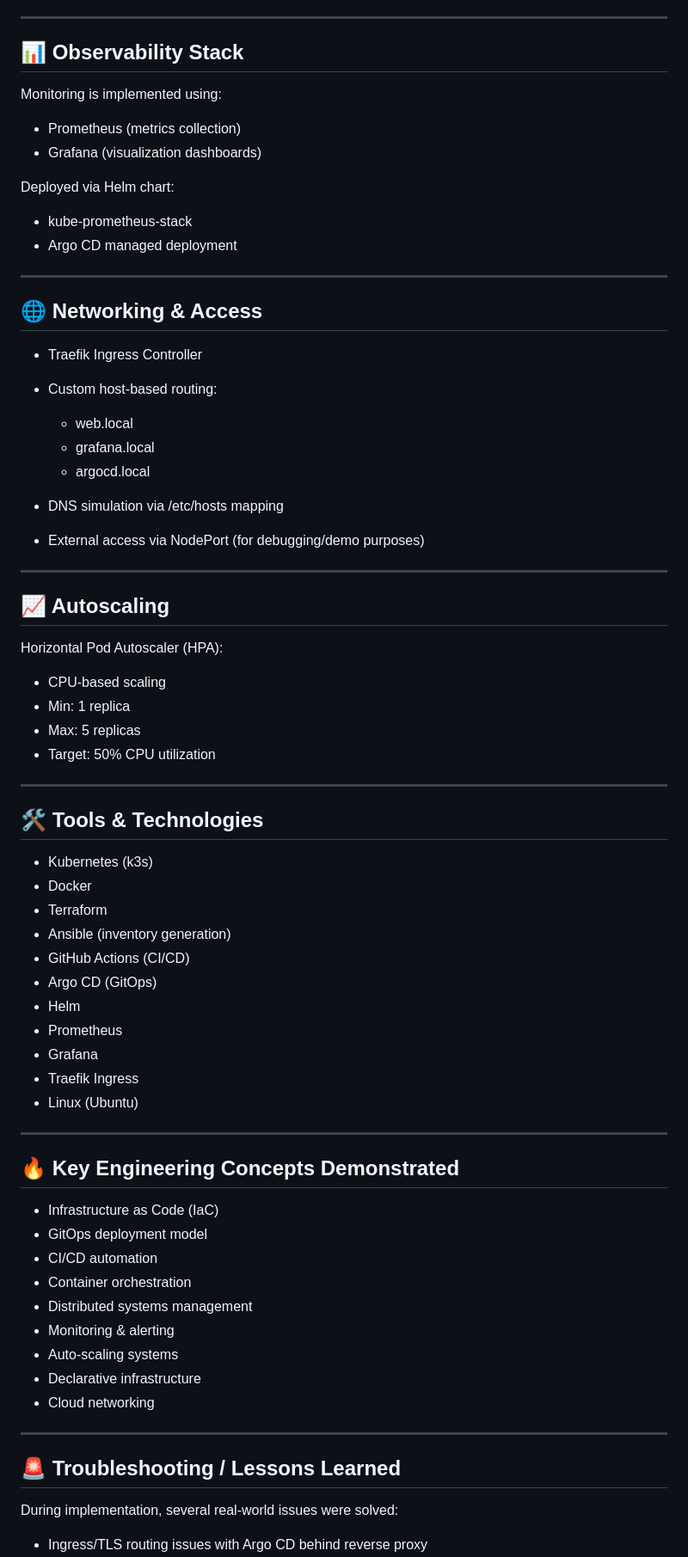
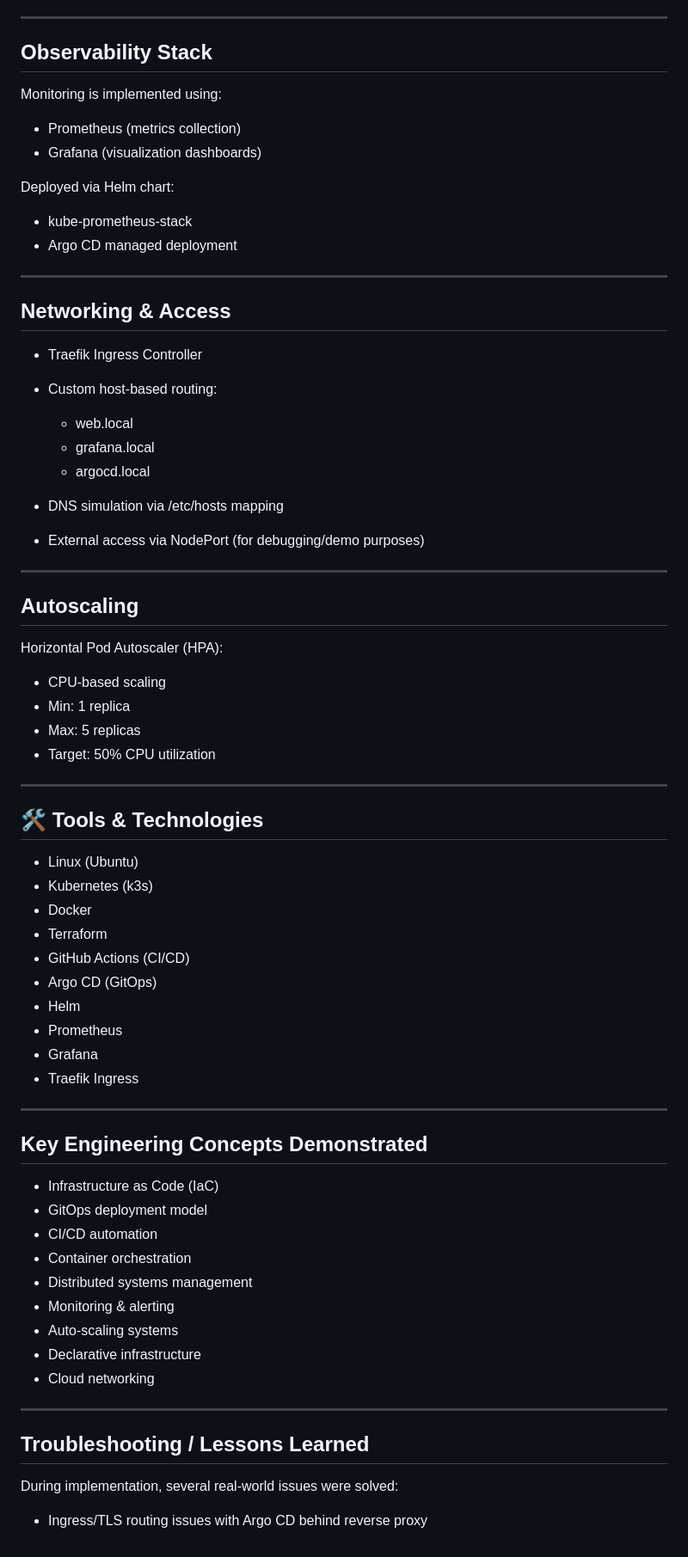
Before and after one commit to SertacEngin/hetzner-kubernetes-deployment, a Markdown page: README.md, the part around one of its changes. Shown at 86% size. Rendered like a GitHub page.

```diff
--- a/README.md
+++ b/README.md
@@ -93,7 +100,7 @@ Features:
 
 ---
 
-## 📊 Observability Stack
+## Observability Stack
 
 Monitoring is implemented using:
 
@@ -107,7 +114,7 @@ Deployed via Helm chart:
 
 ---
 
-## 🌐 Networking & Access
+## Networking & Access
 
 * Traefik Ingress Controller
 
@@ -123,7 +130,7 @@ Deployed via Helm chart:
 
 ---
 
-## 📈 Autoscaling
+## Autoscaling
 
 Horizontal Pod Autoscaler (HPA):
 
@@ -136,21 +143,20 @@ Horizontal Pod Autoscaler (HPA):
 
 ## 🛠️ Tools & Technologies
 
+* Linux (Ubuntu)
 * Kubernetes (k3s)
 * Docker
 * Terraform
-* Ansible (inventory generation)
 * GitHub Actions (CI/CD)
 * Argo CD (GitOps)
 * Helm
 * Prometheus
 * Grafana
 * Traefik Ingress
-* Linux (Ubuntu)
 
 ---
 
-## 🔥 Key Engineering Concepts Demonstrated
+## Key Engineering Concepts Demonstrated
 
 * Infrastructure as Code (IaC)
 * GitOps deployment model
@@ -164,7 +170,7 @@ Horizontal Pod Autoscaler (HPA):
 
 ---
 
-## 🚨 Troubleshooting / Lessons Learned
+## Troubleshooting / Lessons Learned
 
 During implementation, several real-world issues were solved:
 
```
Also changed, not shown: other parts of README.md (+35 -28 lines).
